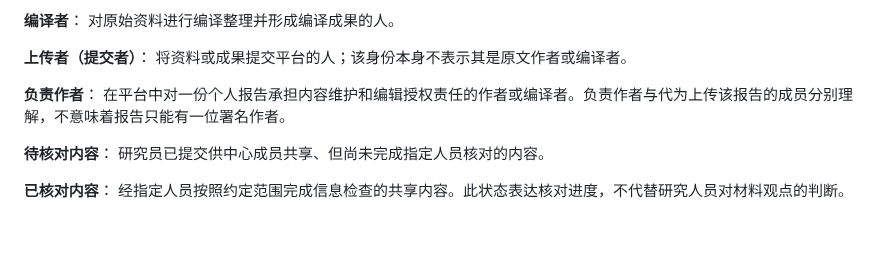
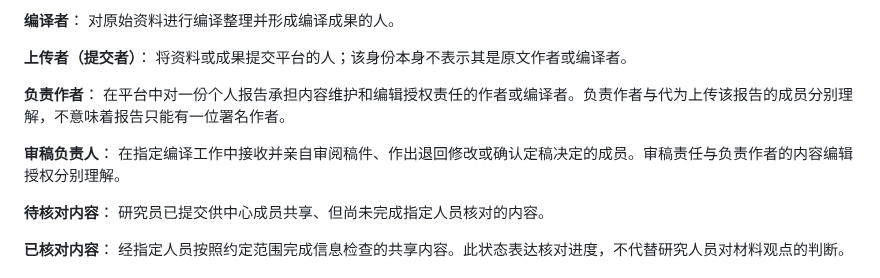
Before and after one commit to normaltank/DataBase, a Markdown page: GLOSSARY.md, the part around the change. GitHub-like rendering; blank space fills up the shorter version.

```diff
--- a/GLOSSARY.md
+++ b/GLOSSARY.md
@@ -120,6 +120,9 @@ _避免混用_：资料研究对象（资料讨论的国家或地区）。
 **负责作者**：
 在平台中对一份个人报告承担内容维护和编辑授权责任的作者或编译者。负责作者与代为上传该报告的成员分别理解，不意味着报告只能有一位署名作者。
 
+**审稿负责人**：
+在指定编译工作中接收并亲自审阅稿件、作出退回修改或确认定稿决定的成员。审稿责任与负责作者的内容编辑授权分别理解。
+
 **待核对内容**：
 研究员已提交供中心成员共享、但尚未完成指定人员核对的内容。
 
```
Also changed, not shown: PRODUCT.md (+6 -0 lines), docs/需求讨论记录.md (+22 -0 lines).
